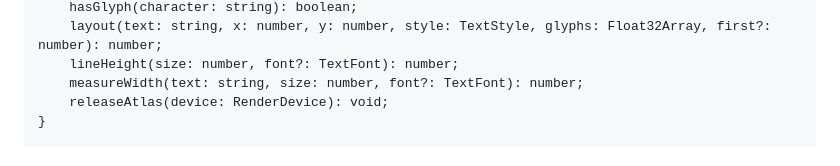
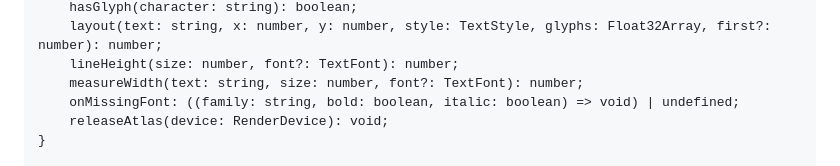
Before and after one commit to MotoNero/tachyon_charts_js, a Markdown page: docs/api/core.api.md, the part around the change. GitHub-like rendering.

```diff
--- a/docs/api/core.api.md
+++ b/docs/api/core.api.md
@@ -3585,6 +3585,7 @@ export class TextEngine {
     layout(text: string, x: number, y: number, style: TextStyle, glyphs: Float32Array, first?: number): number;
     lineHeight(size: number, font?: TextFont): number;
     measureWidth(text: string, size: number, font?: TextFont): number;
+    onMissingFont: ((family: string, bold: boolean, italic: boolean) => void) | undefined;
     releaseAtlas(device: RenderDevice): void;
 }
 
```
Also changed, not shown: README.md (+13 -0 lines), docs/api/element.api.md (+1 -0 lines), docs/images/text-fonts.png (added), 11 other files.
